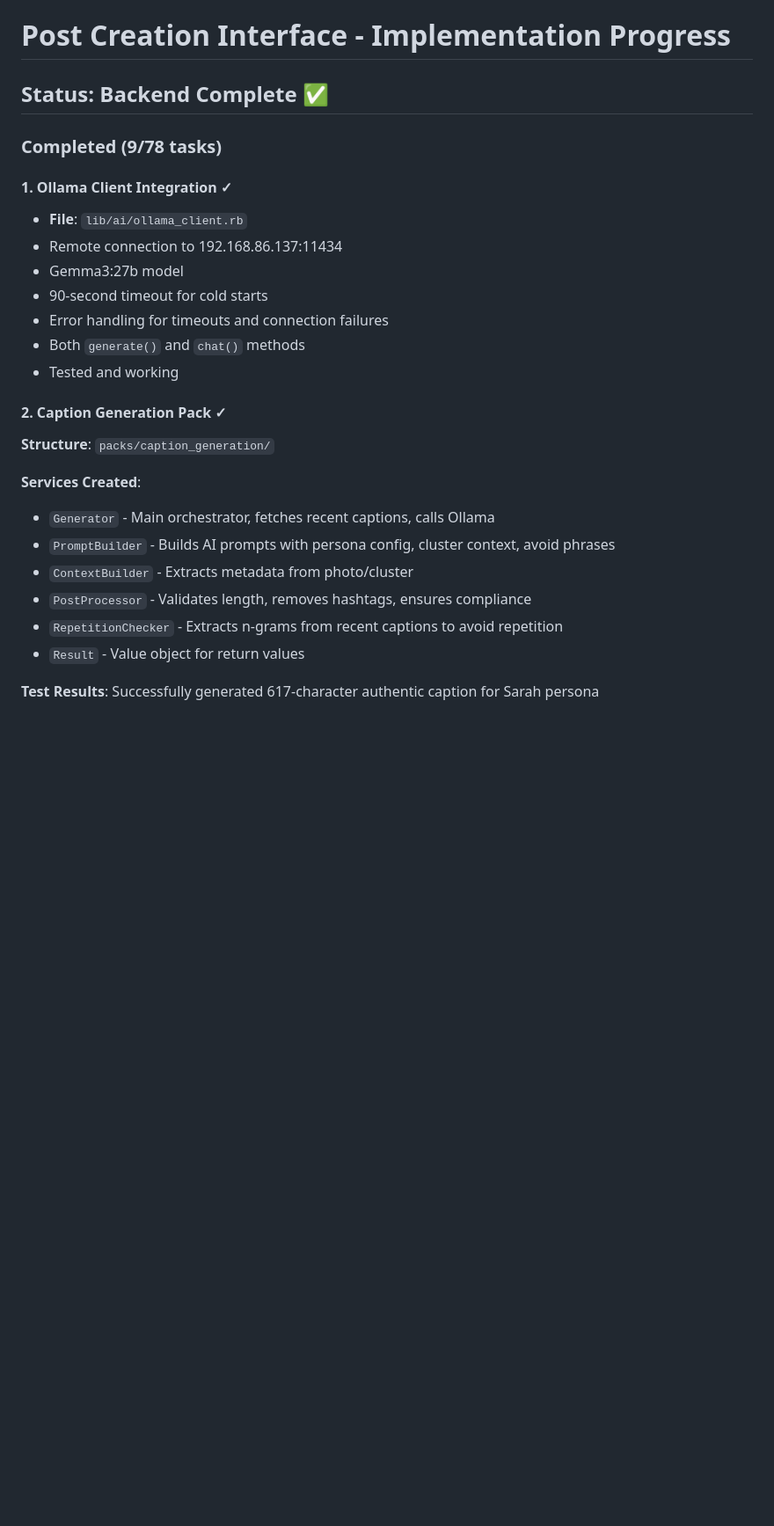
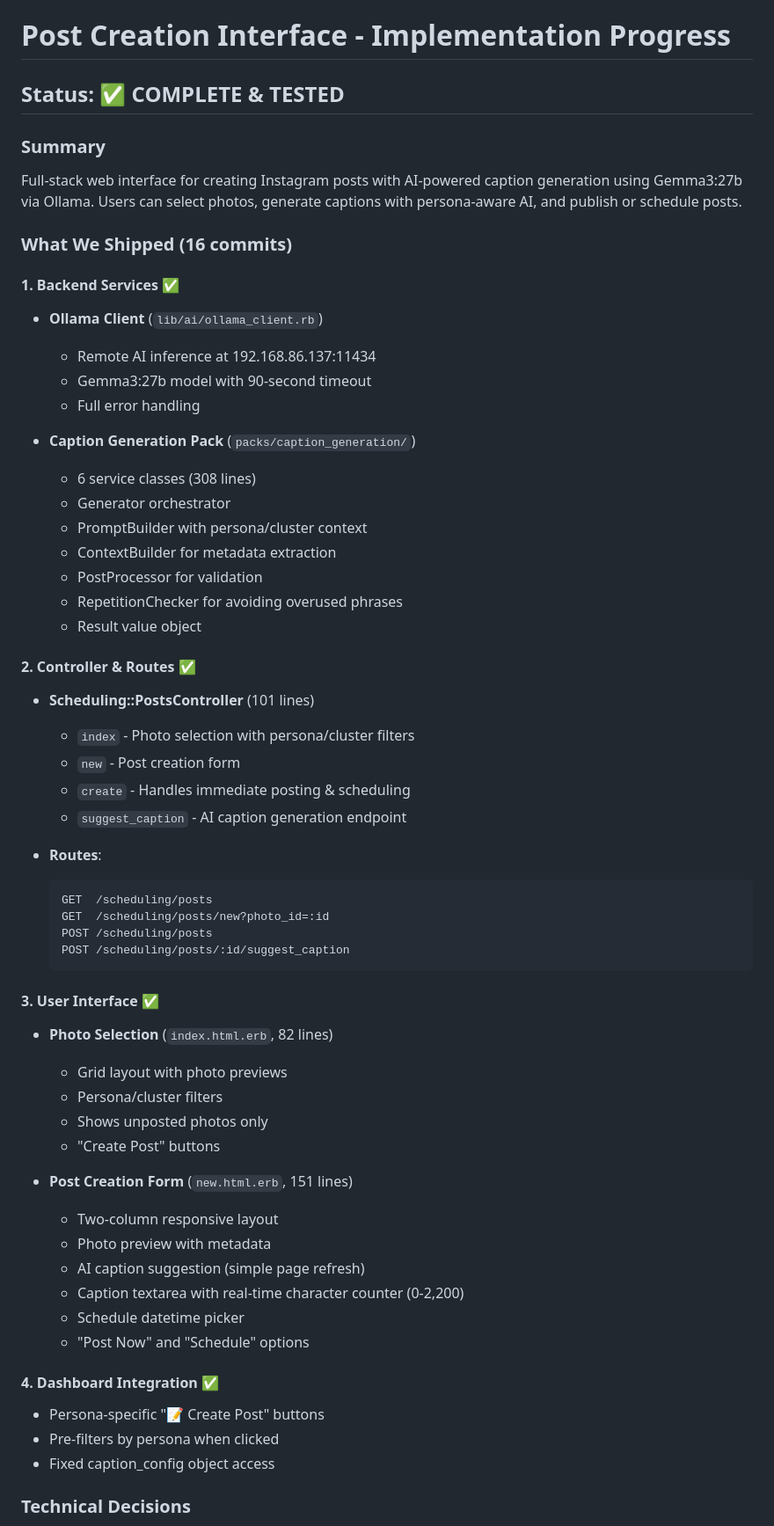
Before and after one commit to timlawrenz/turbo-carnival, a Markdown page: docs/post-creation-interface.md, the part around one of its changes. Shown at 88% size. GitHub-like rendering; blank space fills up the shorter version.

Commit message:
Update documentation - feature complete and tested

````diff
--- a/docs/post-creation-interface.md
+++ b/docs/post-creation-interface.md
@@ -1,27 +1,62 @@
 # Post Creation Interface - Implementation Progress
 
-## Status: Backend Complete ✅
+## Status: ✅ COMPLETE & TESTED
 
-### Completed (9/78 tasks)
+### Summary
 
-#### 1. Ollama Client Integration ✓
-- **File**: `lib/ai/ollama_client.rb`
-- Remote connection to 192.168.86.137:11434
-- Gemma3:27b model
-- 90-second timeout for cold starts
-- Error handling for timeouts and connection failures
-- Both `generate()` and `chat()` methods
-- Tested and working
+Full-stack web interface for creating Instagram posts with AI-powered caption generation using Gemma3:27b via Ollama. Users can select photos, generate captions with persona-aware AI, and publish or schedule posts.
 
-#### 2. Caption Generation Pack ✓
-**Structure**: `packs/caption_generation/`
+### What We Shipped (16 commits)
 
-**Services Created**:
-- `Generator` - Main orchestrator, fetches recent captions, calls Ollama
-- `PromptBuilder` - Builds AI prompts with persona config, cluster context, avoid phrases
-- `ContextBuilder` - Extracts metadata from photo/cluster
-- `PostProcessor` - Validates length, removes hashtags, ensures compliance
-- `RepetitionChecker` - Extracts n-grams from recent captions to avoid repetition
-- `Result` - Value object for return values
+#### 1. Backend Services ✅
+- **Ollama Client** (`lib/ai/ollama_client.rb`)
+  - Remote AI inference at 192.168.86.137:11434
+  - Gemma3:27b model with 90-second timeout
+  - Full error handling
 
-**Test Results**: Successfully generated 617-character authentic caption for Sarah persona
+- **Caption Generation Pack** (`packs/caption_generation/`)
+  - 6 service classes (308 lines)
+  - Generator orchestrator
+  - PromptBuilder with persona/cluster context
+  - ContextBuilder for metadata extraction
+  - PostProcessor for validation
+  - RepetitionChecker for avoiding overused phrases
+  - Result value object
+
+#### 2. Controller & Routes ✅
+- **Scheduling::PostsController** (101 lines)
+  - `index` - Photo selection with persona/cluster filters
+  - `new` - Post creation form
+  - `create` - Handles immediate posting & scheduling
+  - `suggest_caption` - AI caption generation endpoint
+
+- **Routes**:
+  ```
+  GET  /scheduling/posts
+  GET  /scheduling/posts/new?photo_id=:id
+  POST /scheduling/posts
+  POST /scheduling/posts/:id/suggest_caption
+  ```
+
+#### 3. User Interface ✅
+- **Photo Selection** (`index.html.erb`, 82 lines)
+  - Grid layout with photo previews
+  - Persona/cluster filters
+  - Shows unposted photos only
+  - "Create Post" buttons
+
+- **Post Creation Form** (`new.html.erb`, 151 lines)
+  - Two-column responsive layout
+  - Photo preview with metadata
+  - AI caption suggestion (simple page refresh)
+  - Caption textarea with real-time character counter (0-2,200)
+  - Schedule datetime picker
+  - "Post Now" and "Schedule" options
+
+#### 4. Dashboard Integration ✅
+- Persona-specific "📝 Create Post" buttons
+- Pre-filters by persona when clicked
+- Fixed caption_config object access
+
+### Technical Decisions
+
````
Also changed, not shown: other parts of docs/post-creation-interface.md (+91 -124 lines).
